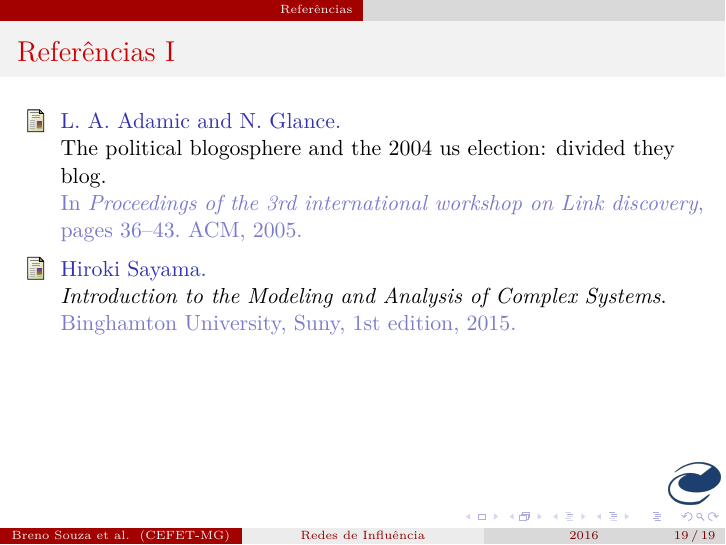
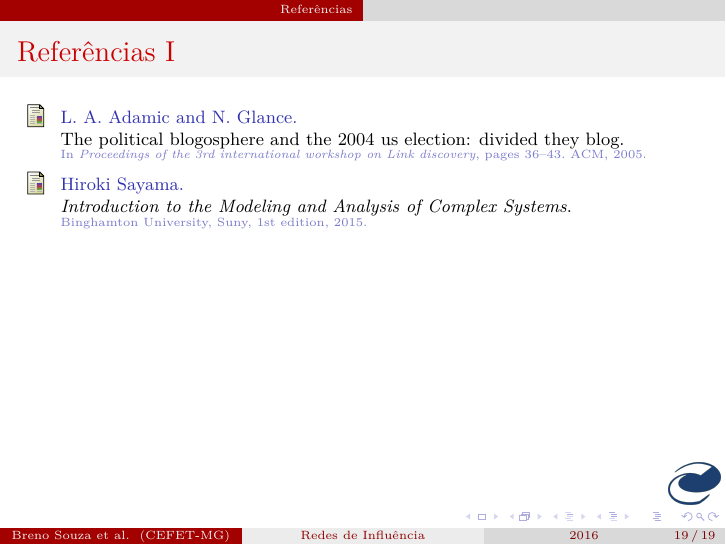
Before and after one commit to brenoec/cefetmg.msc.influence.networks, LaTeX slides (presentation/main.tex, which reads presentation/texfiles/preamble.tex): page 19 of 19. Compiled offline with pdfLaTeX.

Commit message:
ref font size

```diff
--- a/presentation/texfiles/preamble.tex
+++ b/presentation/texfiles/preamble.tex
@@ -21,3 +21,9 @@
 \captionsetup[figure]{position=above}
 
 \renewcommand{\figurename}{Figura}
+
+\setbeamerfont{bibliography item}{size=\tiny}
+\setbeamerfont{bibliography entry author}{size=\footnotesize}
+\setbeamerfont{bibliography entry title}{size=\footnotesize}
+\setbeamerfont{bibliography entry location}{size=\tiny}
+\setbeamerfont{bibliography entry note}{size=\tiny}
```
Also changed, not shown: presentation/main.pdf.
